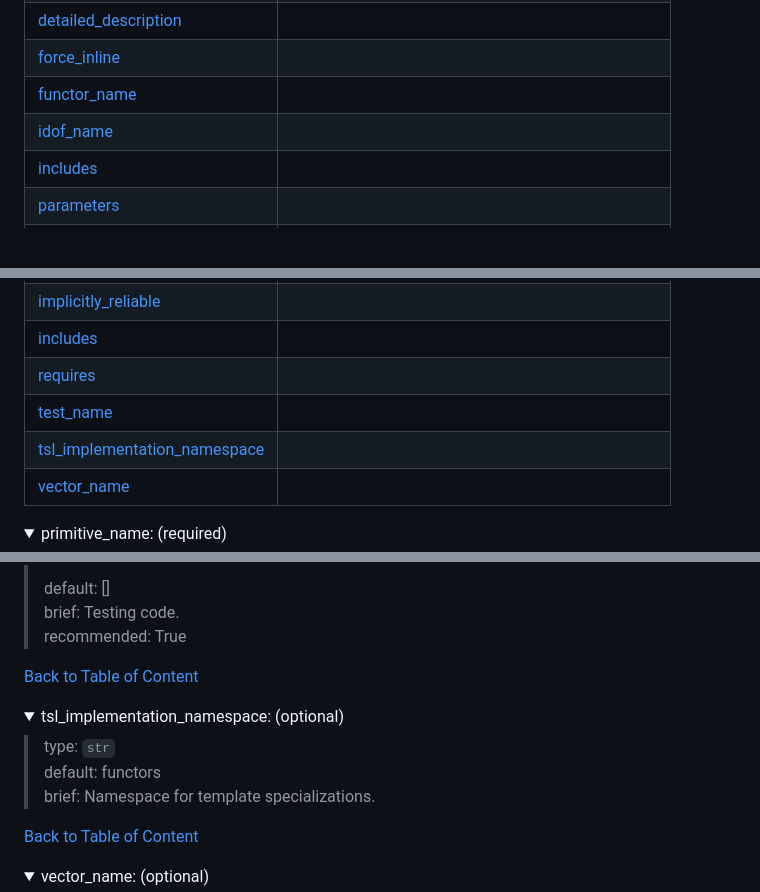
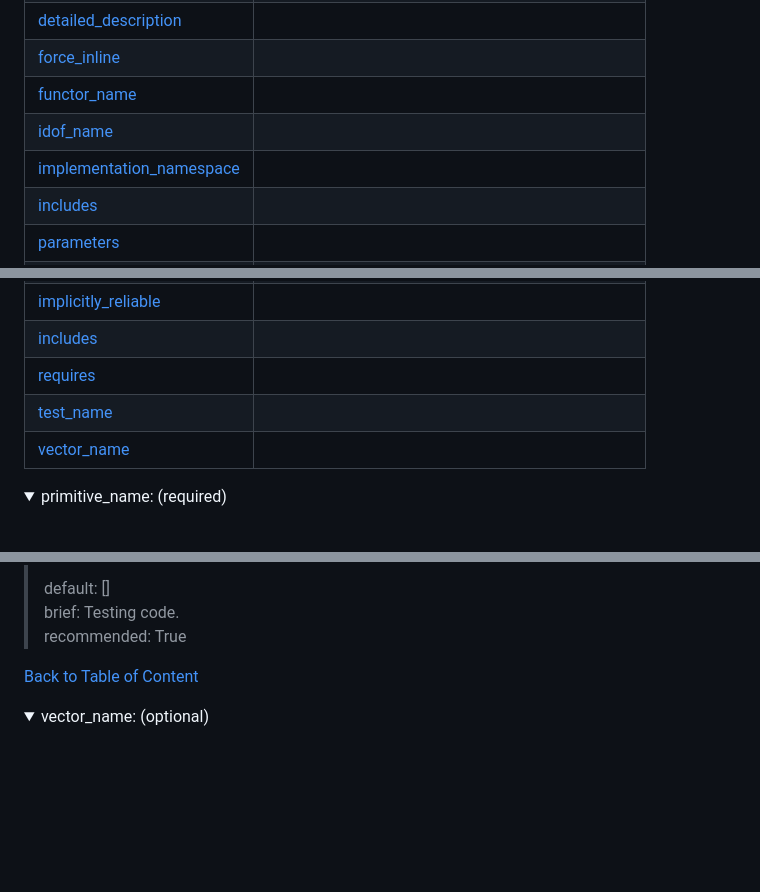
Before and after one commit to db-tu-dresden/TSL, a Markdown page: primitive_data/README.md, 3 parts joined by grey strips. Rendered like a GitHub page; folded sections open; blank space fills up the shorter version.

```diff
--- a/primitive_data/README.md
+++ b/primitive_data/README.md
@@ -486,6 +513,7 @@ default: "" <br />
  | [force_inline](#primitive--force_inline)
  | [functor_name](#primitive--functor_name)
  | [idof_name](#primitive--idof_name)
+ | [implementation_namespace](#primitive--implementation_namespace)
  | [includes](#primitive--includes)
  | [parameters](#primitive--parameters)
  | [attributes](#primitive-parameters-entry_type--attributes)
@@ -501,7 +529,6 @@ default: "" <br />
  | [includes](#primitive-testing-entry_type--includes)
  | [requires](#primitive-testing-entry_type--requires)
  | [test_name](#primitive-testing-entry_type--test_name)
- | [tsl_implementation_namespace](#primitive--tsl_implementation_namespace)
  | [vector_name](#primitive--vector_name)
 <details>
 <summary><a name="primitive--primitive_name"></a>primitive_name: (required)</summary>
@@ -1215,22 +1258,6 @@ recommended: True <br />
 </details>
 
 <details>
-<summary><a name="primitive--tsl_implementation_namespace"></a>tsl_implementation_namespace: (optional)</summary>
-
-<blockquote>
-
-type: `str` <br />
-default: functors <br />
-brief: Namespace for template specializations. <br />
-
-
-</blockquote>
-
-[Back to Table of Content](#toc-primitive)
-
-</details>
-
-<details>
 <summary><a name="primitive--vector_name"></a>vector_name: (optional)</summary>
 
 <blockquote>
```
Also changed, not shown: other parts of primitive_data/README.md (+46 -3 lines).
